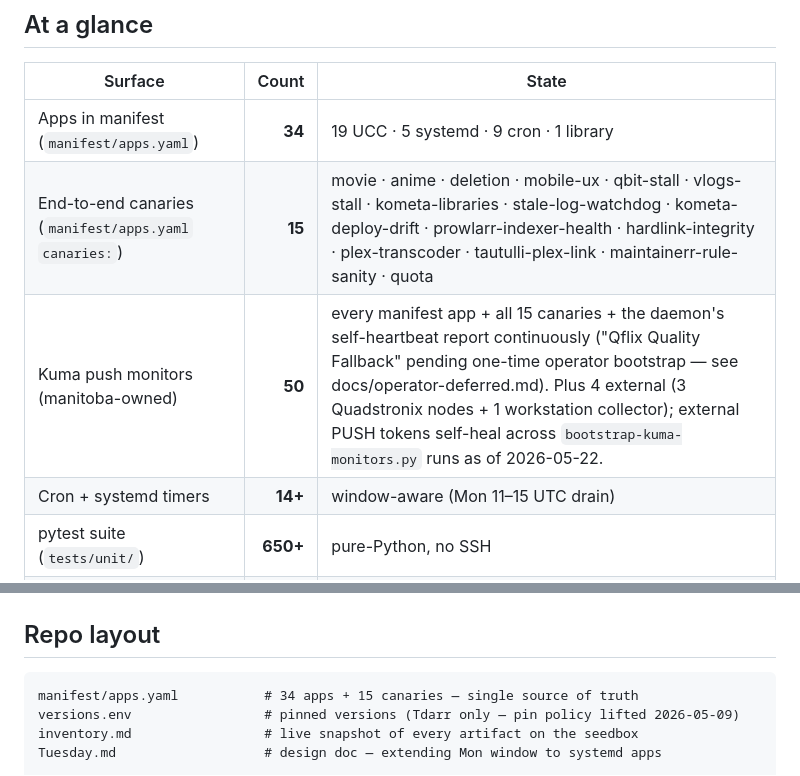
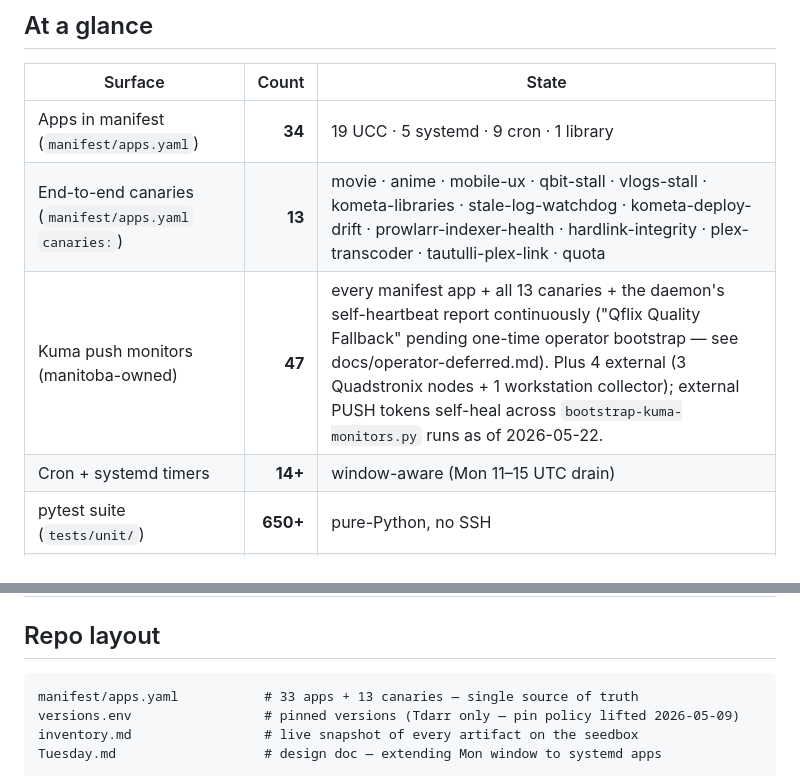
Before and after one commit to Quadstronaut/QFlix, a Markdown page: README.md, 2 parts joined by grey strips. Drawn GitHub-style.

````diff
--- a/README.md
+++ b/README.md
@@ -40,8 +40,8 @@ _One operator. One manifest. One maintenance window. Everything else is wires._
 | Surface | Count | State |
 |---|---:|---|
 | Apps in manifest (`manifest/apps.yaml`) | **34** | 19 UCC · 5 systemd · 9 cron · 1 library |
-| End-to-end canaries (`manifest/apps.yaml` `canaries:`) | **15** | movie · anime · deletion · mobile-ux · qbit-stall · vlogs-stall · kometa-libraries · stale-log-watchdog · kometa-deploy-drift · prowlarr-indexer-health · hardlink-integrity · plex-transcoder · tautulli-plex-link · maintainerr-rule-sanity · quota |
-| Kuma push monitors (manitoba-owned) | **50** | every manifest app + all 15 canaries + the daemon's self-heartbeat report continuously ("Qflix Quality Fallback" pending one-time operator bootstrap — see docs/operator-deferred.md). Plus 4 external (3 Quadstronix nodes + 1 workstation collector); external PUSH tokens self-heal across `bootstrap-kuma-monitors.py` runs as of 2026-05-22. |
+| End-to-end canaries (`manifest/apps.yaml` `canaries:`) | **13** | movie · anime · mobile-ux · qbit-stall · vlogs-stall · kometa-libraries · stale-log-watchdog · kometa-deploy-drift · prowlarr-indexer-health · hardlink-integrity · plex-transcoder · tautulli-plex-link · quota |
+| Kuma push monitors (manitoba-owned) | **47** | every manifest app + all 13 canaries + the daemon's self-heartbeat report continuously ("Qflix Quality Fallback" pending one-time operator bootstrap — see docs/operator-deferred.md). Plus 4 external (3 Quadstronix nodes + 1 workstation collector); external PUSH tokens self-heal across `bootstrap-kuma-monitors.py` runs as of 2026-05-22. |
 | Cron + systemd timers | **14+** | window-aware (Mon 11–15 UTC drain) |
 | pytest suite (`tests/unit/`) | **650+** | pure-Python, no SSH |
 | Notification channels | **1** | Discord webhook + operator @ping on error/critical |
@@ -348,7 +348,7 @@ The pusher dispatches on `class` for both lifecycle ops and probe selection.
 ## Repo layout
 
 ```text
-manifest/apps.yaml           # 34 apps + 15 canaries — single source of truth
+manifest/apps.yaml           # 33 apps + 13 canaries — single source of truth
 versions.env                 # pinned versions (Tdarr only — pin policy lifted 2026-05-09)
 inventory.md                 # live snapshot of every artifact on the seedbox
 Tuesday.md                   # design doc — extending Mon window to systemd apps
````
Also changed, not shown: other parts of README.md (+2 -2 lines), inventory.md (+2 -2 lines).
